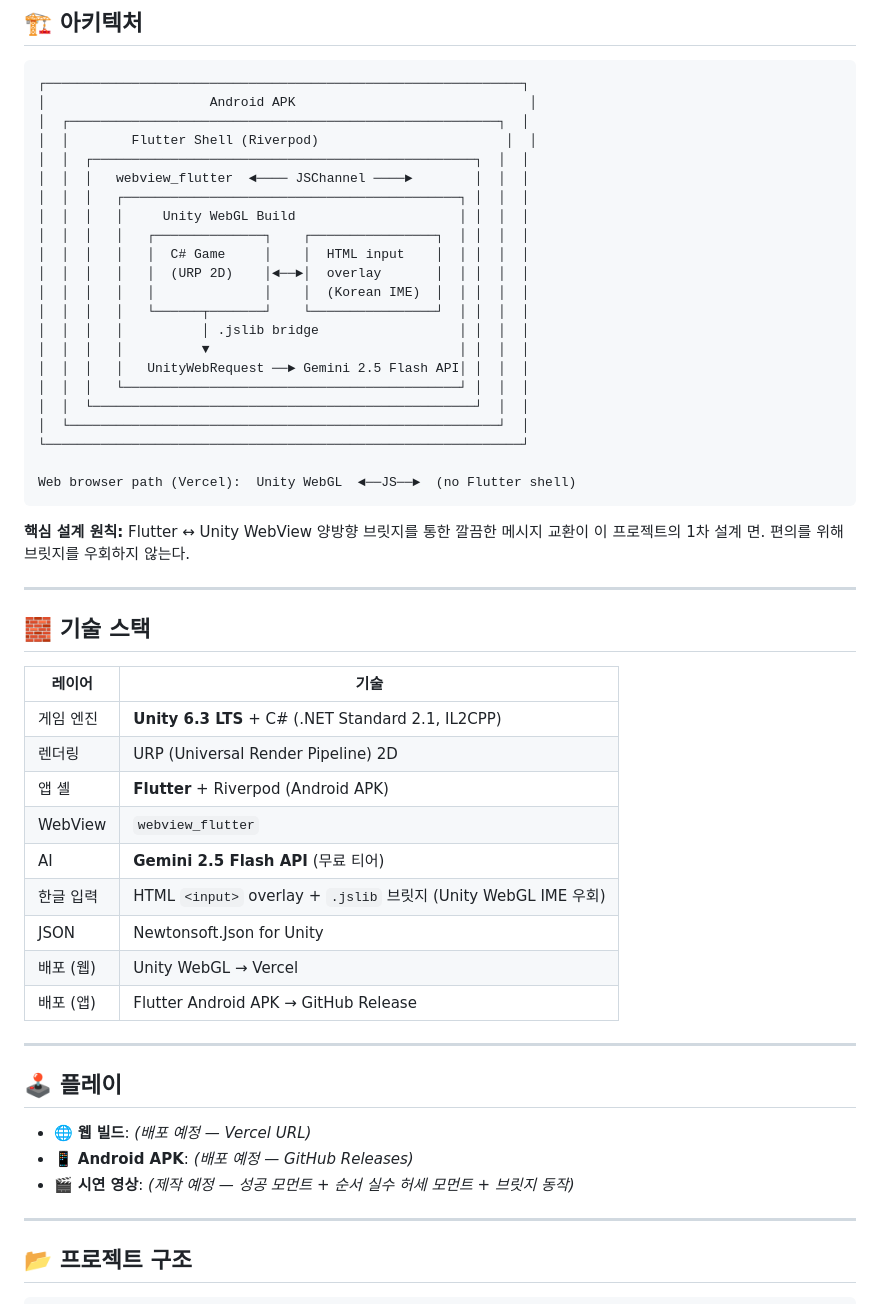
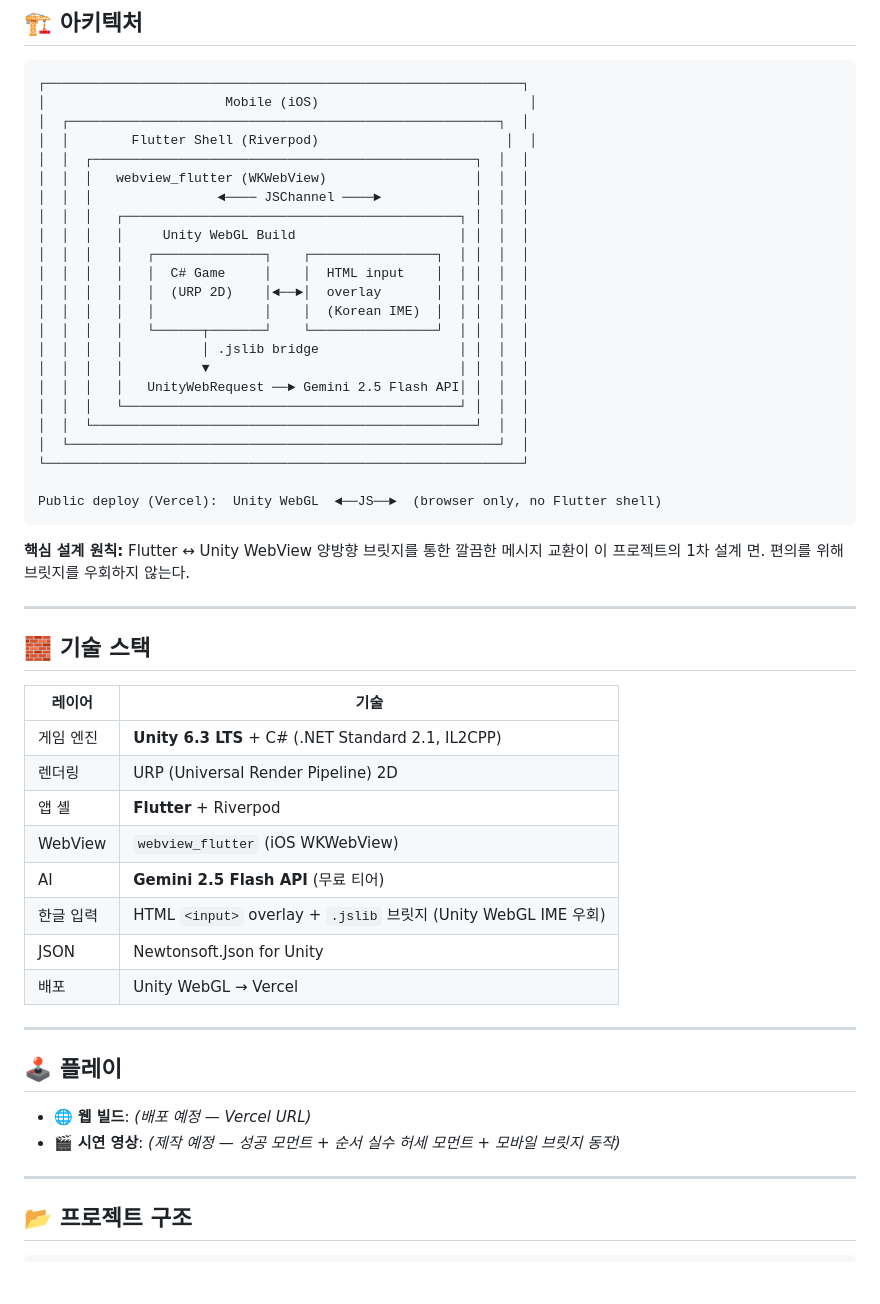
Before and after one commit to 0doyun/day-one-chef, a Markdown page: README.md, the part around the change. Drawn GitHub-style; blank space fills up the shorter version.

````diff
--- a/README.md
+++ b/README.md
@@ -18,11 +18,12 @@
 
 ```
 ┌─────────────────────────────────────────────────────────────┐
-│                     Android APK                              │
+│                       Mobile (iOS)                           │
 │  ┌───────────────────────────────────────────────────────┐  │
 │  │        Flutter Shell (Riverpod)                        │  │
 │  │  ┌─────────────────────────────────────────────────┐  │  │
-│  │  │   webview_flutter  ◄──── JSChannel ────►        │  │  │
+│  │  │   webview_flutter (WKWebView)                   │  │  │
+│  │  │                ◄──── JSChannel ────►            │  │  │
 │  │  │   ┌───────────────────────────────────────────┐ │  │  │
 │  │  │   │     Unity WebGL Build                     │ │  │  │
 │  │  │   │   ┌──────────────┐    ┌────────────────┐  │ │  │  │
@@ -38,7 +39,7 @@
 │  └───────────────────────────────────────────────────────┘  │
 └─────────────────────────────────────────────────────────────┘
 
-Web browser path (Vercel):  Unity WebGL  ◄──JS──►  (no Flutter shell)
+Public deploy (Vercel):  Unity WebGL  ◄──JS──►  (browser only, no Flutter shell)
 ```
 
 **핵심 설계 원칙:** Flutter ↔ Unity WebView 양방향 브릿지를 통한 깔끔한 메시지 교환이 이 프로젝트의 1차 설계 면. 편의를 위해 브릿지를 우회하지 않는다.
@@ -51,21 +52,19 @@ Web browser path (Vercel):  Unity WebGL  ◄──JS──►  (no Flutter shell
 |---|---|
 | 게임 엔진 | **Unity 6.3 LTS** + C# (.NET Standard 2.1, IL2CPP) |
 | 렌더링 | URP (Universal Render Pipeline) 2D |
-| 앱 셸 | **Flutter** + Riverpod (Android APK) |
-| WebView | `webview_flutter` |
+| 앱 셸 | **Flutter** + Riverpod |
+| WebView | `webview_flutter` (iOS WKWebView) |
 | AI | **Gemini 2.5 Flash API** (무료 티어) |
 | 한글 입력 | HTML `<input>` overlay + `.jslib` 브릿지 (Unity WebGL IME 우회) |
 | JSON | Newtonsoft.Json for Unity |
-| 배포 (웹) | Unity WebGL → Vercel |
-| 배포 (앱) | Flutter Android APK → GitHub Release |
+| 배포 | Unity WebGL → Vercel |
 
 ---
 
 ## 🕹 플레이
 
 - 🌐 **웹 빌드**: *(배포 예정 — Vercel URL)*
-- 📱 **Android APK**: *(배포 예정 — GitHub Releases)*
-- 🎬 **시연 영상**: *(제작 예정 — 성공 모먼트 + 순서 실수 허세 모먼트 + 브릿지 동작)*
+- 🎬 **시연 영상**: *(제작 예정 — 성공 모먼트 + 순서 실수 허세 모먼트 + 모바일 브릿지 동작)*
 
 ---
 
````
Also changed, not shown: .claude/docs/technical-preferences.md (+11 -11 lines), design/gdd/game-concept.md (+7 -8 lines).
